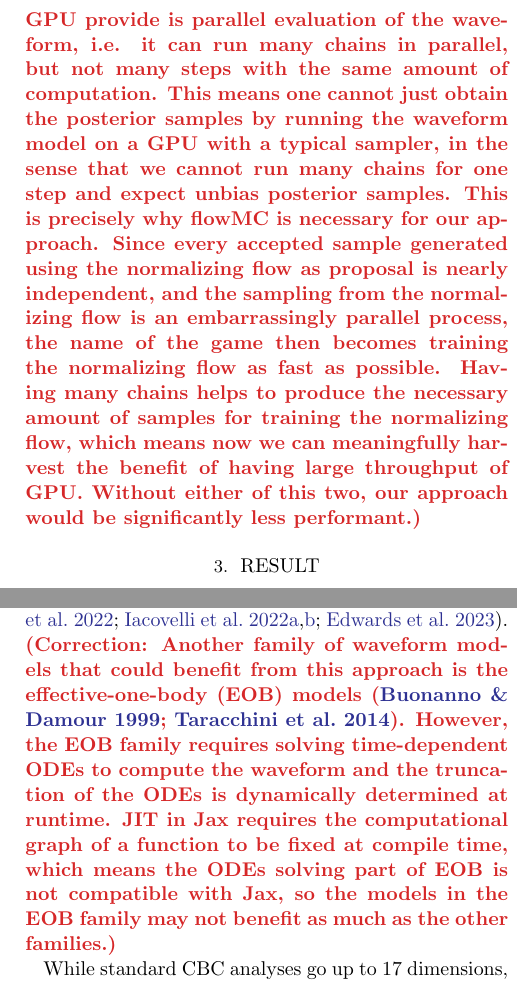
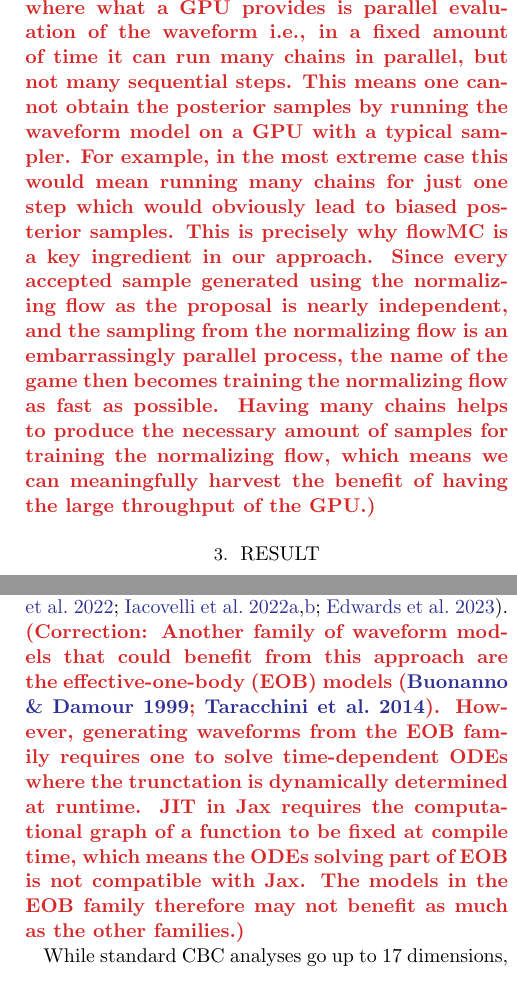
Before and after one commit to kazewong/TurboPE, a LaTeX paper (src/tex/ms.tex): two parts of the columns of pages 7 and 12 of 15, joined at a grey line, cut so that both start at the same text. Compiled offline with pdfLaTeX; a LaTeX package or settings file that is missing is left out.

Commit message:
Slightly editing corrections for clarity

```diff
--- a/src/tex/ms.tex
+++ b/src/tex/ms.tex
@@ -611,24 +611,23 @@ algorithm.
 
 \corr{The interplay between \textsc{flowMC} and GPU acceleration is critical to
 the performance of the code. A standard PE run using a nested sampler or
-standard MCMC requires around $10^6$ waveform evaluations, Assuming $10^5$
-frequency bins per waveform, that corresponds to evaluating the waveform model
-at $10^11$ frequency-parameter points. One would think this can be achieved
-within $\sim 100\textrm{s}$ by a A100 GPU given the benchmark mentioned above.
-However, a sampler requires sequential evaluation to accept or reject a sample,
-where what a GPU provide is parallel evaluation of the waveform, i.e. it can run
-many chains in parallel, but not many steps with the same amount of computation.
-This means one cannot just obtain the posterior samples by running the waveform
-model on a GPU with a typical sampler, in the sense that we cannot run many
-chains for one step and expect unbias posterior samples.
-This is precisely why \textsc{flowMC} is necessary for our approach. Since every
-accepted sample generated using the normalizing flow as proposal is nearly independent,
+standard MCMC requires around $10^6$ waveform evaluations. Assuming $10^5$
+frequency bins per waveform, this corresponds to evaluating the waveform model
+at $10^{11}$ frequency-parameter points. One would think this can be achieved
+within $\sim 100\textrm{s}$ by an A100 GPU given the benchmark mentioned above.
+However, typical samplers require sequential evaluations to accept or reject samples,
+where what a GPU provides is parallel evaluation of the waveform i.e., in a fixed amount of time it can run
+many chains in parallel, but not many sequential steps.
+This means one cannot obtain the posterior samples by running the waveform
+model on a GPU with a typical sampler. For example, in the most extreme case this would mean running many
+chains for just one step which would obviously lead to biased posterior samples.
+This is precisely why \textsc{flowMC} is a key ingredient in our approach. Since every
+accepted sample generated using the normalizing flow as the proposal is nearly independent,
 and the sampling from the normalizing flow is an embarrassingly parallel
 process, the name of the game then becomes training the normalizing flow as fast as
 possible. Having many chains helps to produce the necessary amount of samples
-for training the normalizing flow, which means now we can meaningfully harvest
-the benefit of having large throughput of GPU. Without either of this two,
-our approach would be significantly less performant.}
+for training the normalizing flow, which means we can meaningfully harvest
+the benefit of having the large throughput of the GPU.}
 
 \section{Result}
 \label{sec: Result}
@@ -924,13 +923,13 @@ parameter estimation, but also for a number of other applications such as Fisher
 matrix computations, template placement and calibrating waveforms to numerical
 relativity
 \citep{Coogan:2022qxs,Iacovelli:2022bbs,Iacovelli:2022mbg,Edwards:2023sak}.
-\corr{Another family of waveform models that could benefit from this approach is
+\corr{Another family of waveform models that could benefit from this approach are
 the effective-one-body (EOB) models \citep{Buonanno:1998gg,PhysRevD.89.061502}.
-However, the EOB family requires solving time-dependent ODEs to compute the
-waveform and the truncation of the ODEs is dynamically determined at runtime.
+However, generating waveforms from the EOB family requires one to solve time-dependent
+ODEs where the trunctation is dynamically determined at runtime.
 JIT in \textsc{Jax} requires the computational graph of a function to be fixed
 at compile time, which means the ODEs solving part of EOB is not compatible with
-\textsc{Jax}, so the models in the EOB family may not benefit as much as the
+\textsc{Jax}. The models in the EOB family therefore may not benefit as much as the
 other families.}
 
 
```
Also changed, not shown: src/tex/ms.tex (16 more changed lines).
